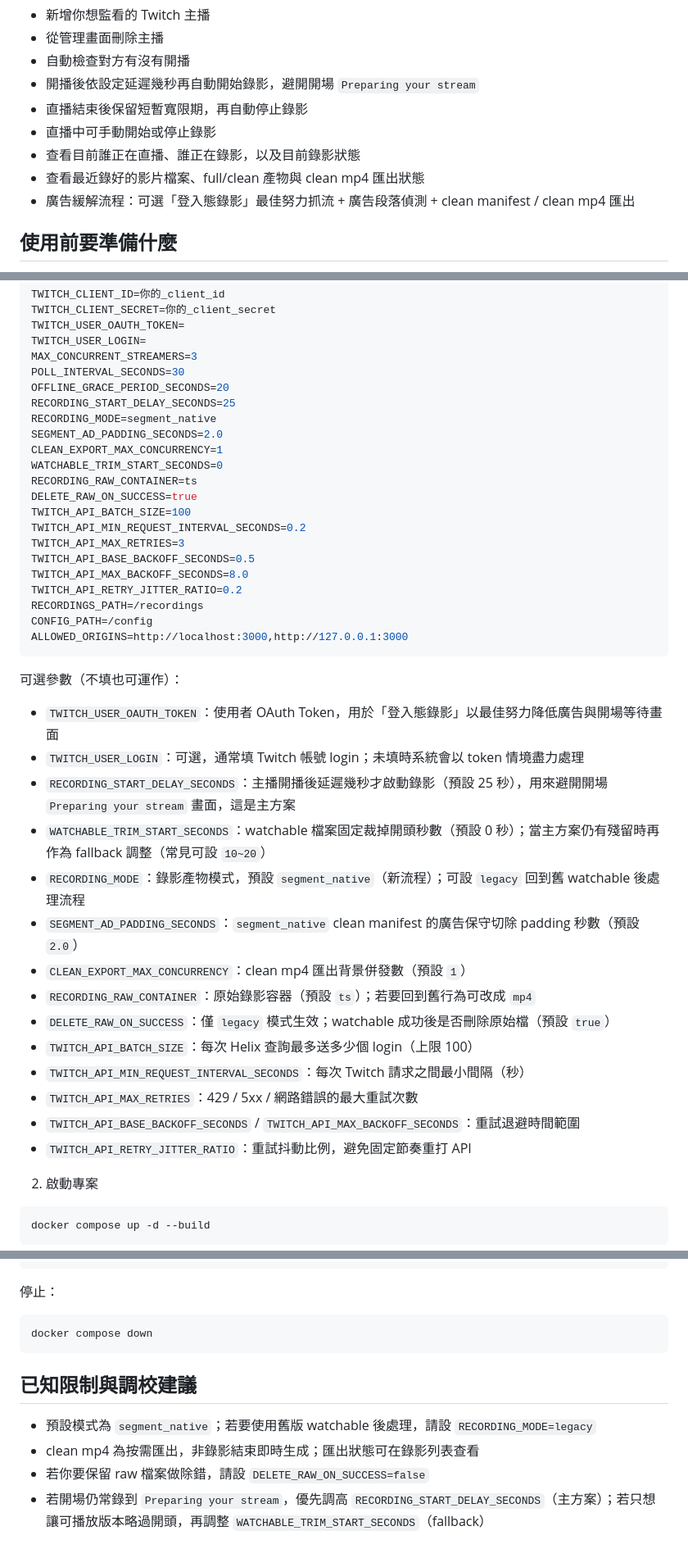
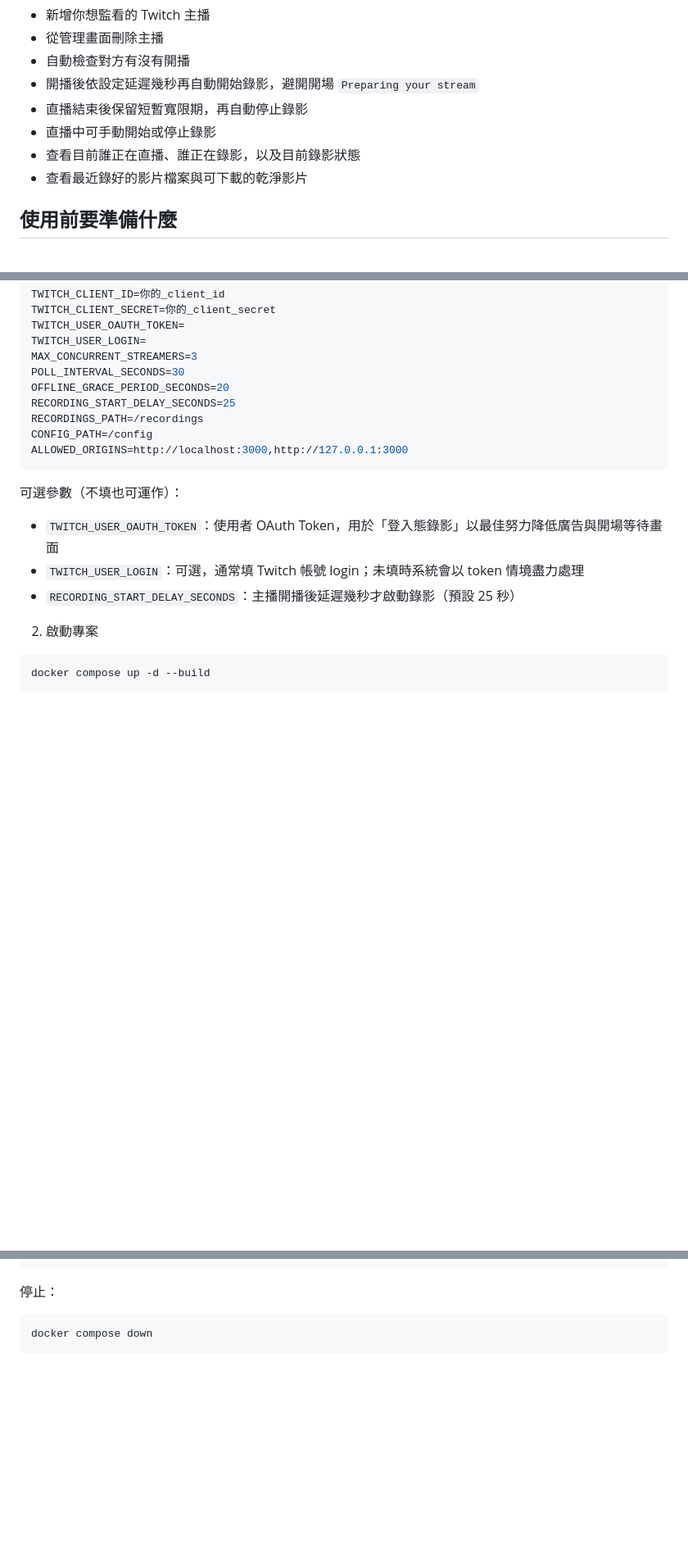
Before and after one commit to paulboul1013/Twitch-Recorder, a Markdown page: README.md, 3 parts joined by grey strips. Shown at 82% size. Rendered like a GitHub page; blank space fills up the shorter version.

Commit message:
docs: sync README and README_EN

````diff
--- a/README.md
+++ b/README.md
@@ -23,8 +23,7 @@ English users: see [README_EN.md](./README_EN.md).
 - 直播結束後保留短暫寬限期，再自動停止錄影
 - 直播中可手動開始或停止錄影
 - 查看目前誰正在直播、誰正在錄影，以及目前錄影狀態
-- 查看最近錄好的影片檔案、full/clean 產物與 clean mp4 匯出狀態
-- 廣告緩解流程：可選「登入態錄影」最佳努力抓流 + 廣告段落偵測 + clean manifest / clean mp4 匯出
+- 查看最近錄好的影片檔案與可下載的乾淨影片
 
 ## 使用前要準備什麼
 
@@ -63,18 +62,6 @@ MAX_CONCURRENT_STREAMERS=3
 POLL_INTERVAL_SECONDS=30
 OFFLINE_GRACE_PERIOD_SECONDS=20
 RECORDING_START_DELAY_SECONDS=25
-RECORDING_MODE=segment_native
-SEGMENT_AD_PADDING_SECONDS=2.0
-CLEAN_EXPORT_MAX_CONCURRENCY=1
-WATCHABLE_TRIM_START_SECONDS=0
-RECORDING_RAW_CONTAINER=ts
-DELETE_RAW_ON_SUCCESS=true
-TWITCH_API_BATCH_SIZE=100
-TWITCH_API_MIN_REQUEST_INTERVAL_SECONDS=0.2
-TWITCH_API_MAX_RETRIES=3
-TWITCH_API_BASE_BACKOFF_SECONDS=0.5
-TWITCH_API_MAX_BACKOFF_SECONDS=8.0
-TWITCH_API_RETRY_JITTER_RATIO=0.2
 RECORDINGS_PATH=/recordings
 CONFIG_PATH=/config
 ALLOWED_ORIGINS=http://localhost:3000,http://127.0.0.1:3000
@@ -84,18 +71,7 @@ ALLOWED_ORIGINS=http://localhost:3000,http://127.0.0.1:3000
 
 - `TWITCH_USER_OAUTH_TOKEN`：使用者 OAuth Token，用於「登入態錄影」以最佳努力降低廣告與開場等待畫面
 - `TWITCH_USER_LOGIN`：可選，通常填 Twitch 帳號 login；未填時系統會以 token 情境盡力處理
-- `RECORDING_START_DELAY_SECONDS`：主播開播後延遲幾秒才啟動錄影（預設 25 秒），用來避開開場 `Preparing your stream` 畫面，這是主方案
-- `WATCHABLE_TRIM_START_SECONDS`：watchable 檔案固定裁掉開頭秒數（預設 0 秒）；當主方案仍有殘留時再作為 fallback 調整（常見可設 `10~20`）
-- `RECORDING_MODE`：錄影產物模式，預設 `segment_native`（新流程）；可設 `legacy` 回到舊 watchable 後處理流程
-- `SEGMENT_AD_PADDING_SECONDS`：`segment_native` clean manifest 的廣告保守切除 padding 秒數（預設 `2.0`）
-- `CLEAN_EXPORT_MAX_CONCURRENCY`：clean mp4 匯出背景併發數（預設 `1`）
-- `RECORDING_RAW_CONTAINER`：原始錄影容器（預設 `ts`）；若要回到舊行為可改成 `mp4`
-- `DELETE_RAW_ON_SUCCESS`：僅 `legacy` 模式生效；watchable 成功後是否刪除原始檔（預設 `true`）
-- `TWITCH_API_BATCH_SIZE`：每次 Helix 查詢最多送多少個 login（上限 100）
-- `TWITCH_API_MIN_REQUEST_INTERVAL_SECONDS`：每次 Twitch 請求之間最小間隔（秒）
-- `TWITCH_API_MAX_RETRIES`：429 / 5xx / 網路錯誤的最大重試次數
-- `TWITCH_API_BASE_BACKOFF_SECONDS` / `TWITCH_API_MAX_BACKOFF_SECONDS`：重試退避時間範圍
-- `TWITCH_API_RETRY_JITTER_RATIO`：重試抖動比例，避免固定節奏重打 API
+- `RECORDING_START_DELAY_SECONDS`：主播開播後延遲幾秒才啟動錄影（預設 25 秒）
 
 2. 啟動專案
 
@@ -179,11 +150,3 @@ curl -X POST http://localhost:8000/refresh
 ```bash
 docker compose down
 ```
-
-
-## 已知限制與調校建議
-
-- 預設模式為 `segment_native`；若要使用舊版 watchable 後處理，請設 `RECORDING_MODE=legacy`
-- clean mp4 為按需匯出，非錄影結束即時生成；匯出狀態可在錄影列表查看
-- 若你要保留 raw 檔案做除錯，請設 `DELETE_RAW_ON_SUCCESS=false`
-- 若開場仍常錄到 `Preparing your stream`，優先調高 `RECORDING_START_DELAY_SECONDS`（主方案）；若只想讓可播放版本略過開頭，再調整 `WATCHABLE_TRIM_START_SECONDS`（fallback）
````
Also changed, not shown: other parts of README.md (+4 -9 lines), README_EN.md (+74 -79 lines).
